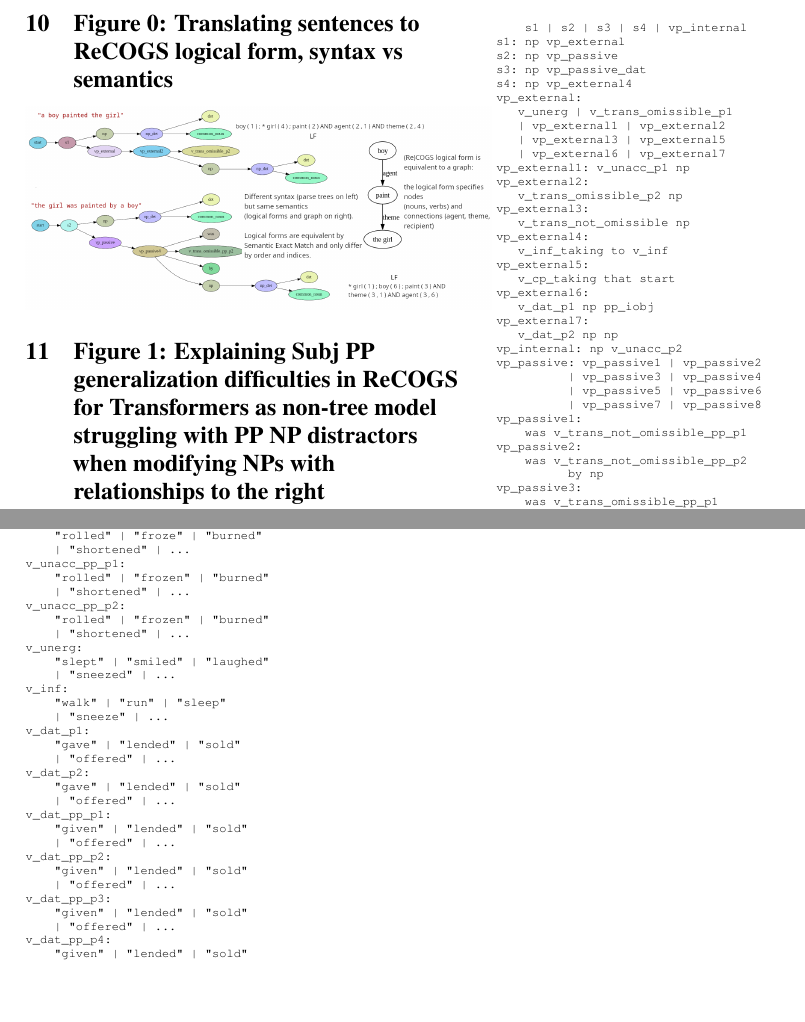
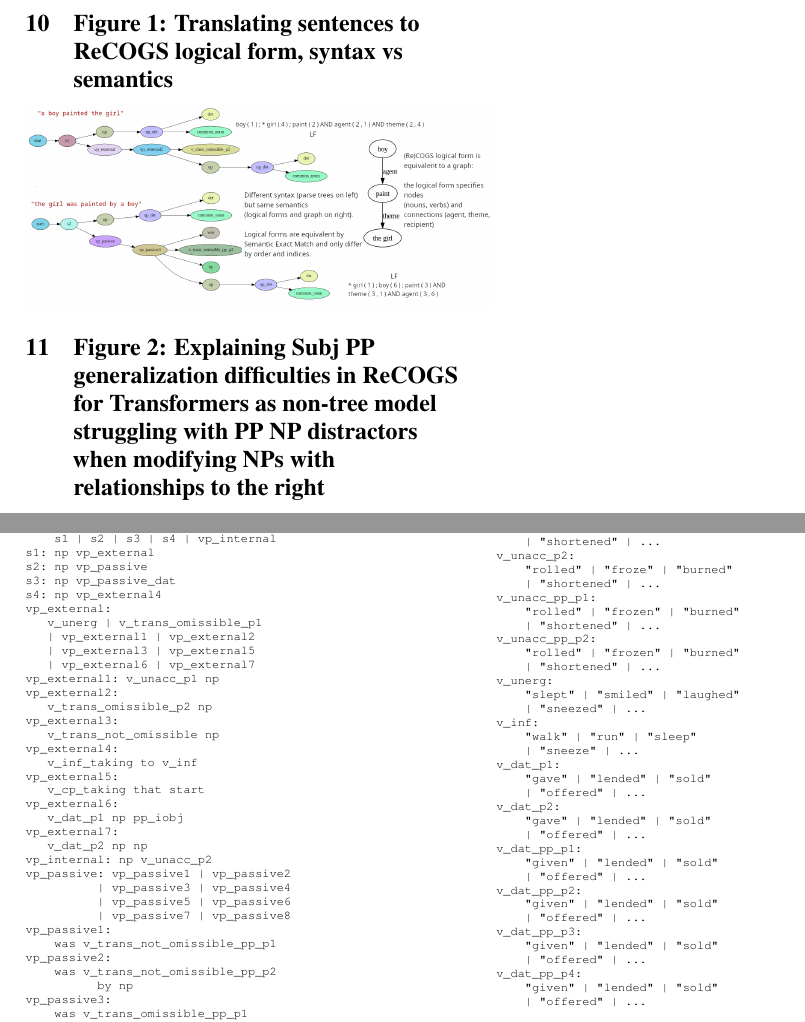
Before and after one commit to willy-b/RASP-for-ReCOGS, a LaTeX paper (rasp-for-recogs_pos-wbruns-2024-draft.tex): two parts of pages 10 and 11 of 28, joined at a grey line, cut so that both start at the same text, the shorter picture padded with empty space. Compiled offline with pdfLaTeX.

Commit message:
small changes to avoid overflow and make figure/table numbering consistent

```diff
--- a/rasp-for-recogs_pos-wbruns-2024-draft.tex
+++ b/rasp-for-recogs_pos-wbruns-2024-draft.tex
@@ -387,12 +388,13 @@ Much deeper Transformer networks may be learning a tree-based grammar representa
 No AI tools were used by the author in the preparation of this manuscript with the exception of anything used in the backend by Google Scholar searches for literature and citations and Google searches for related material. AI writing aids were not used.
 
 \clearpage
-\section{Figure 0: Translating sentences to ReCOGS logical form, syntax vs semantics}
+\section{Figure 1: Translating sentences to ReCOGS logical form, syntax vs semantics}
 \includegraphics[scale=0.25]{sentences_and_lfs_and_lf_graph.png}
 
-\section{Figure 1: Explaining Subj PP generalization difficulties in ReCOGS for Transformers as non-tree model struggling with PP NP distractors when modifying NPs with relationships to the right}
+\section{Figure 2: Explaining Subj PP generalization difficulties in ReCOGS for Transformers as non-tree model struggling with PP NP distractors when modifying NPs with relationships to the right}
 \includegraphics[scale=0.25]{possible_issue_with_subj_pp_generalization_by_transformers_could_be_simple_nontree_pp_np_distractor_when_modifying_nps_with_related_nps_to_right.png}
 
+\clearpage
 \section{Appendix 1 - Vocabulary and Grammar}
 
 \begin{tiny}
```
Also changed, not shown: rasp-for-recogs_pos-wbruns-2024-draft.pdf, rasp-for-recogs_pos-wbruns-2024-draft.tex (9 more changed lines).
